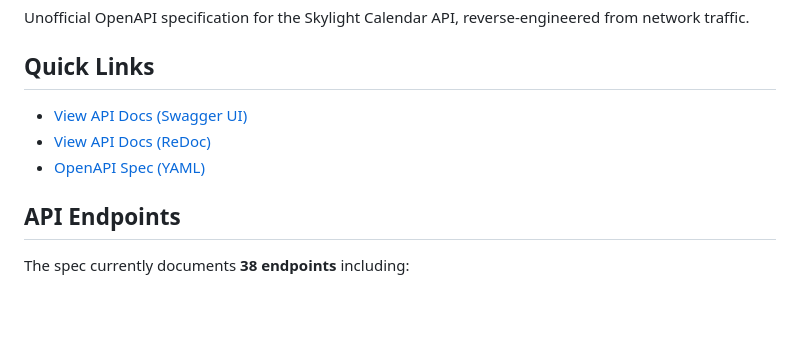
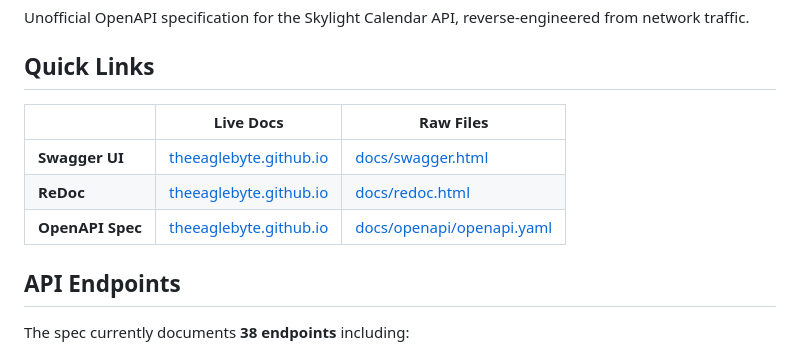
Before and after one commit to TheEagleByte/skylight-api, a Markdown page: README.md, the part around the change. Rendered like a GitHub page; blank space fills up the shorter version.

Commit message:
Add GitHub Pages links to README
Add table with live documentation links hosted on GitHub Pages.

🤖 Generated with [Claude Code](https://claude.com/claude-code)

Co-Authored-By: Claude Opus 4.5 <noreply@anthropic.com>

```diff
--- a/README.md
+++ b/README.md
@@ -4,9 +4,11 @@ Unofficial OpenAPI specification for the Skylight Calendar API, reverse-engineer
 
 ## Quick Links
 
-- [View API Docs (Swagger UI)](docs/swagger.html)
-- [View API Docs (ReDoc)](docs/redoc.html)
-- [OpenAPI Spec (YAML)](docs/openapi/openapi.yaml)
+| | Live Docs | Raw Files |
+|---|-----------|-----------|
+| **Swagger UI** | [theeaglebyte.github.io](https://theeaglebyte.github.io/skylight-api/swagger.html) | [docs/swagger.html](docs/swagger.html) |
+| **ReDoc** | [theeaglebyte.github.io](https://theeaglebyte.github.io/skylight-api/redoc.html) | [docs/redoc.html](docs/redoc.html) |
+| **OpenAPI Spec** | [theeaglebyte.github.io](https://theeaglebyte.github.io/skylight-api/openapi/openapi.yaml) | [docs/openapi/openapi.yaml](docs/openapi/openapi.yaml) |
 
 ## API Endpoints
 
```
